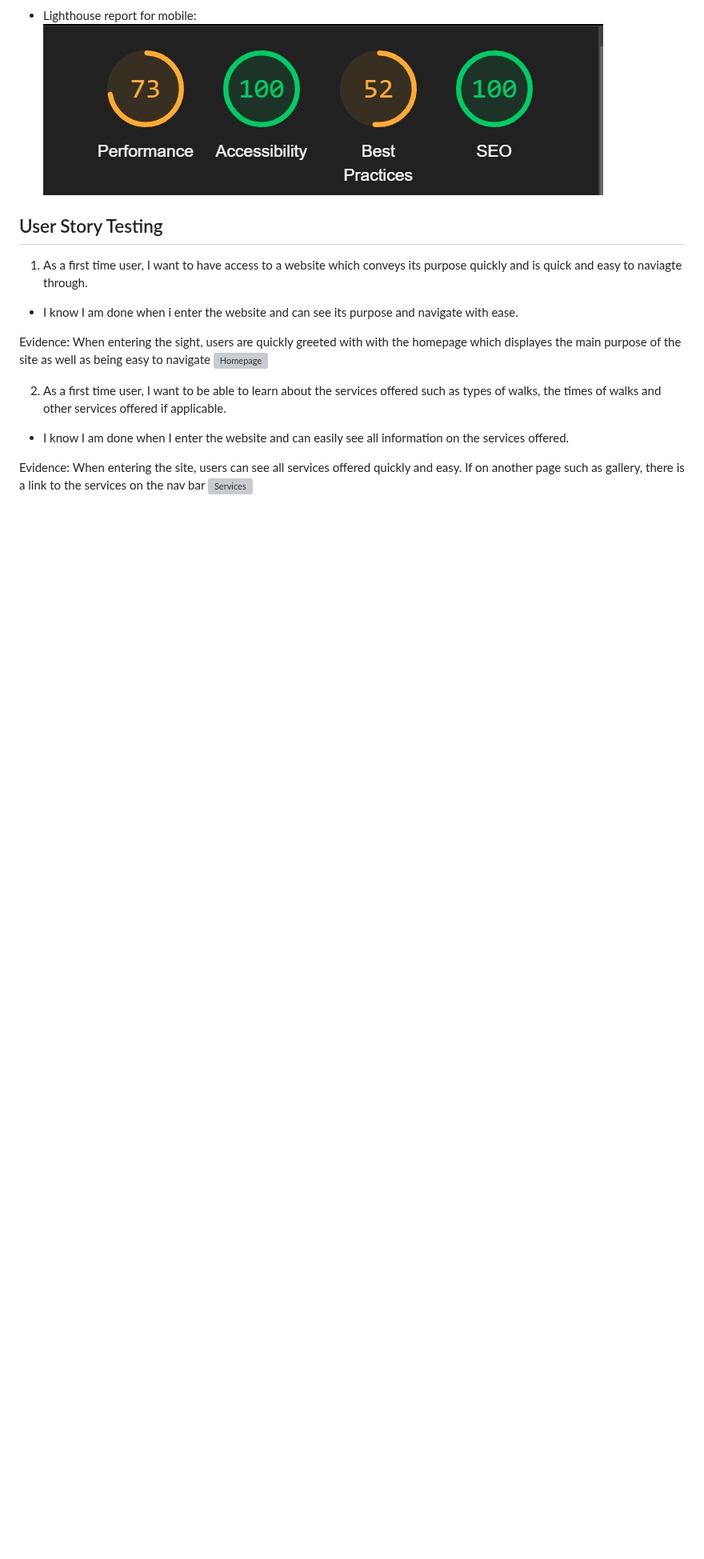
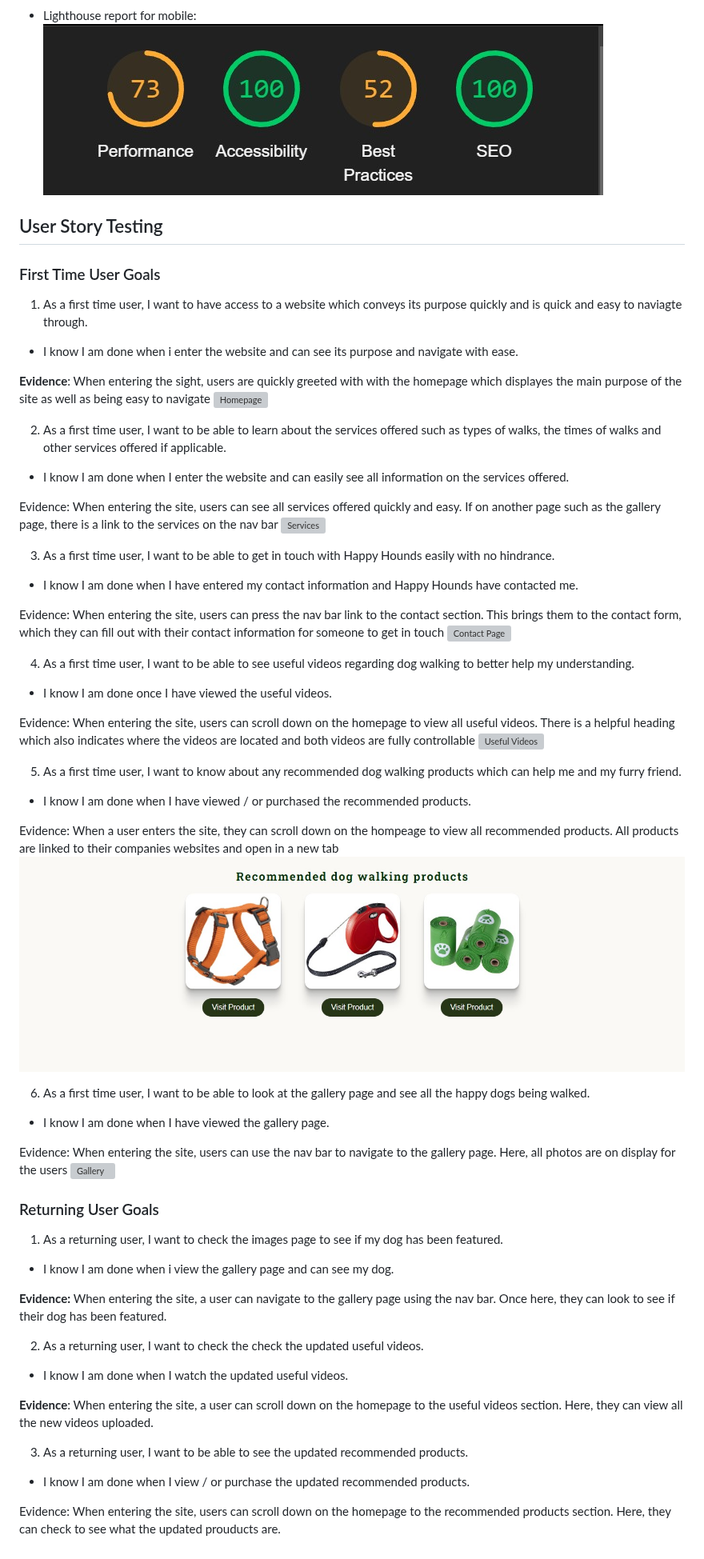
Before and after one commit to Brad-Hammond/Happy-Hounds, a Markdown page: README.md, the part around one of its changes. Shown at 80% size. Drawn GitHub-style; blank space fills up the shorter version; grey boxes are pictures that could not be loaded.

Commit message:
Readme: Finished user story testing section.

```diff
--- a/README.md
+++ b/README.md
@@ -180,16 +180,66 @@ As well as using both W3C Markup Validator and W3C Validator Services to ensure
 
 ## User Story Testing
 
+### First Time User Goals
+
 1.  As a first time user, I want to have access to a website which conveys its purpose quickly and is quick and easy to naviagte through.
 
 - I know I am done when i enter the website and can see its purpose and navigate with ease.
 
-Evidence: When entering the sight, users are quickly greeted with with the homepage which displayes the main purpose of the site as well as being easy to navigate
+**Evidence**: When entering the sight, users are quickly greeted with with the homepage which displayes the main purpose of the site as well as being easy to navigate
 ![Homepage](assets/readmeimages/User-Exerience-1.jpg)
 
 2.  As a first time user, I want to be able to learn about the services offered such as types of walks, the times of walks and other services offered if applicable.
 
 - I know I am done when I enter the website and can easily see all information on the services offered.
 
-Evidence: When entering the site, users can see all services offered quickly and easy. If on another page such as gallery, there is a link to the services on the nav bar
+Evidence: When entering the site, users can see all services offered quickly and easy. If on another page such as the gallery page, there is a link to the services on the nav bar
 ![Services](assets/readmeimages/User-Exerience-2-Services.jpg)
+
+3. As a first time user, I want to be able to get in touch with Happy Hounds easily with no hindrance.
+
+- I know I am done when I have entered my contact information and Happy Hounds have contacted me.
+
+Evidence: When entering the site, users can press the nav bar link to the contact section. This brings them to the contact form, which they can fill out with their contact information for someone to get in touch
+![Contact Page](assets/readmeimages/User-Exerience-3-Contact.jpg)
+
+4. As a first time user, I want to be able to see useful videos regarding dog walking to better help my understanding.
+
+- I know I am done once I have viewed the useful videos.
+
+Evidence: When entering the site, users can scroll down on the homepage to view all useful videos. There is a helpful heading which also indicates where the videos are located and both videos are fully controllable
+![Useful Videos](assets/readmeimages/User-Exerience-4-Videos.jpg)
+
+5. As a first time user, I want to know about any recommended dog walking products which can help me and my furry friend.
+
+- I know I am done when I have viewed / or purchased the recommended products.
+
+Evidence: When a user enters the site, they can scroll down on the hompeage to view all recommended products. All products are linked to their companies websites and open in a new tab
+![Products](assets/readmeimages/User-Exerience-5-Products.jpg)
+
+6. As a first time user, I want to be able to look at the gallery page and see all the happy dogs being walked.
+
+- I know I am done when I have viewed the gallery page.
+
+Evidence: When entering the site, users can use the nav bar to navigate to the gallery page. Here, all photos are on display for the users
+![Gallery](assets/readmeimages/Gallery-Page.jpg)
+
+### Returning User Goals
+
+1. As a returning user, I want to check the images page to see if my dog has been featured.
+
+- I know I am done when i view the gallery page and can see my dog.
+
+**Evidence:** When entering the site, a user can navigate to the gallery page using the nav bar. Once here, they can look to see if their dog has been featured.
+
+2. As a returning user, I want to check the check the updated useful videos.
+
+- I know I am done when I watch the updated useful videos.
+
+**Evidence**: When entering the site, a user can scroll down on the homepage to the useful videos section. Here, they can view all the new videos uploaded.
+
+3. As a returning user, I want to be able to see the updated recommended products.
+
+- I know I am done when I view / or purchase the updated recommended products.
+
+Evidence: When entering the site, users can scroll down on the homepage to the recommended products section. Here, they can check to see what the updated prouducts are.
```
Also changed, not shown: other parts of README.md (+1 -1 lines).
